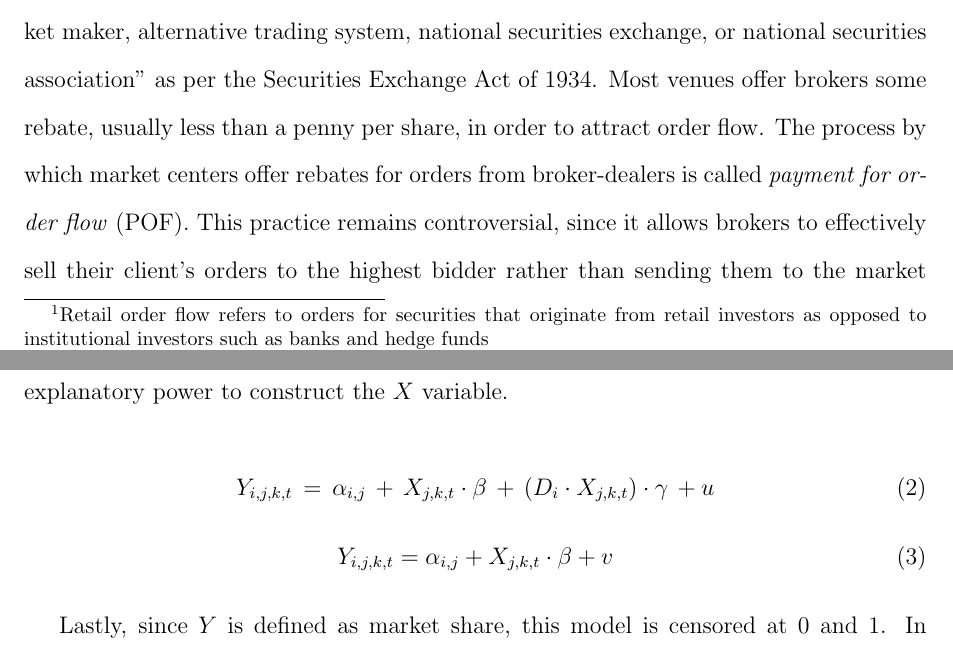
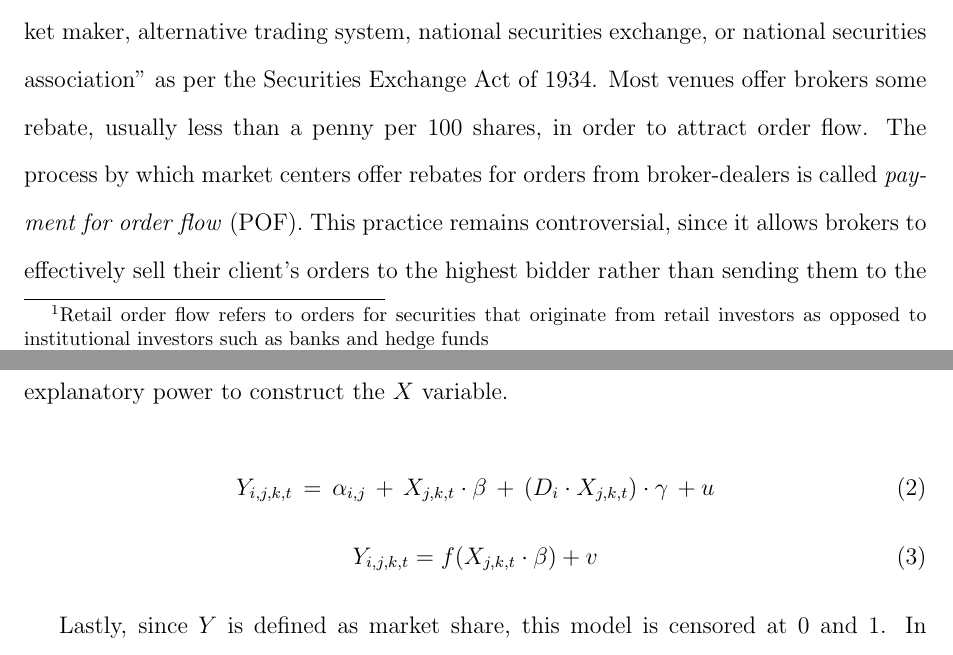
Before and after one commit to SA3291/OrderRoutingAndPFOF, a LaTeX document (paper/draft_honors/draft_honors.tex): two parts of pages 1 and 12 of 27, joined at a grey line, cut so that both start at the same text. Compiled offline with pdfLaTeX.

Commit message:
Finalize honors draft

```diff
--- a/paper/draft_honors/draft_honors.tex
+++ b/paper/draft_honors/draft_honors.tex
@@ -101,7 +101,7 @@
 
 One of the most significant changes in US equity markets in the last decade is the emergence of widespread competition for retail order flow\footnote{ Retail order flow refers to orders for securities that originate from retail investors as opposed to institutional investors such as banks and hedge funds}. About 20 years ago, stocks listed on an exchange such as NASDAQ were only traded on that exchange. Today, when a broker receives an order, they can redirect the order to one of hundreds of locations or internalize\footnote{ Internalization is the process by which a broker executes an order against their own inventory, so they can profit from the difference between the order's price and the market price} it. If they choose to redirect the order, it may go to an exchange, a market maker, or an electronic communications network.
 The SEC refers to these venues as \textit{market centers}; they define a market center as ``any exchange market maker, OTC market maker, alternative trading system, national securities exchange, or national securities association" as per the Securities Exchange Act of 1934.
-Most venues offer brokers some rebate, usually less than a penny per share, in order to attract order flow.  The process by which market centers offer rebates for orders from broker-dealers is called \textit{payment for order flow} (POF). This practice remains controversial, since it allows brokers to effectively sell their client's orders to the highest bidder rather than sending them to the market center with the best execution. At the same time, some have argued that payment for order flow has come with benefits such as greater exchange competition (Angel, Harris, and Spatt, 2011).
+Most venues offer brokers some rebate, usually less than a penny per 100 shares, in order to attract order flow.  The process by which market centers offer rebates for orders from broker-dealers is called \textit{payment for order flow} (POF). This practice remains controversial, since it allows brokers to effectively sell their client's orders to the highest bidder rather than sending them to the market center with the best execution. At the same time, some have argued that payment for order flow has come with benefits such as greater exchange competition (Angel, Harris, and Spatt, 2011).
 
 
 According to an industry notice from the National Association of Securities Dealers, now the self-regulatory agency FINRA,
@@ -274,7 +274,7 @@ Based on previous literature, I expect order routing that prioritizes rebate rev
 	Y_{i, j, k,  t} \,=\, \alpha_{i,j} \,+\,  X_{j, k, t} \cdot \beta \,+\,  (D_i \cdot X_{j, k, t}) \cdot \gamma\, +  u
 	\end{equation}
 	\begin{equation}
-	Y_{i, j, k, t} = \alpha_{i,j} +  X_{j, k, t} \cdot \beta +  v
+	Y_{i, j, k, t} = f(X_{j, k, t} \cdot \beta) +  v
 	\end{equation}
 
 	Lastly, since $Y$ is defined as market share, this model is censored at 0 and 1. In the data, there are no cases where a broker routes 100\% of its orders to any market center, so only censoring at 0\% practically applies. In this case, a Tobit model would be appropriate. However, some argue that the assumption of normality is more problematic than the inconsistency caused by running OLS on censored data. So, I run OLS, Tobit, and a semiparametric model on the data, and compare the results. With respect to the OLS regression, the unobservable fixed effects may be correlated with $X$ and the large quantity of constant terms may create inconsistency. So, I consider both random effects and fixed effects and choose the appropriate model using a Hausman test. In the parametric models, I use functional forms resembling equation (2) where I regress on $X$ and $X \cdot D_i$ where $D_i$ is an indicator variable for whether a firm accepts payment for order flow. The significance of the coefficients corresponding to $X \cdot D_i$ then determines whether the coefficients for paid brokers are significantly different than unpaid brokers. If these coefficients, assuming they are significant, are negative for price improvement terms and positive for execution speed term, then the results would favor my hypothesis that Non-POF brokers route better than POF brokers; this in turn would imply that POF has a deleterious impact on order routing.And, lastly, with respect to the semiparametric least squares model (Ichimura, 1993), I regress using equation (3) using a Gaussian kernel to find $\theta = \beta / \beta_1$. Since this regression returns only the ratios between coefficients, I treat coefficient $\beta_1$, either percent price-improved or expected price improvement, as a given variable in their respective models. Then, I find the standard errors of the other variables. I perform the SLS regression on POF and Non-POF brokers separately and then compare the significance of the coefficients in each and the differences between the two in marginal effects. Significant differences in these would imply that the two types of brokers behave differently; the signs of these differences then indicate whether POF brokers perform better or worse than Non-POF brokers.
```
Also changed, not shown: paper/draft_honors/draft_honors.pdf, paper/draft_honors/draft_honors.tex (4 more changed lines).
